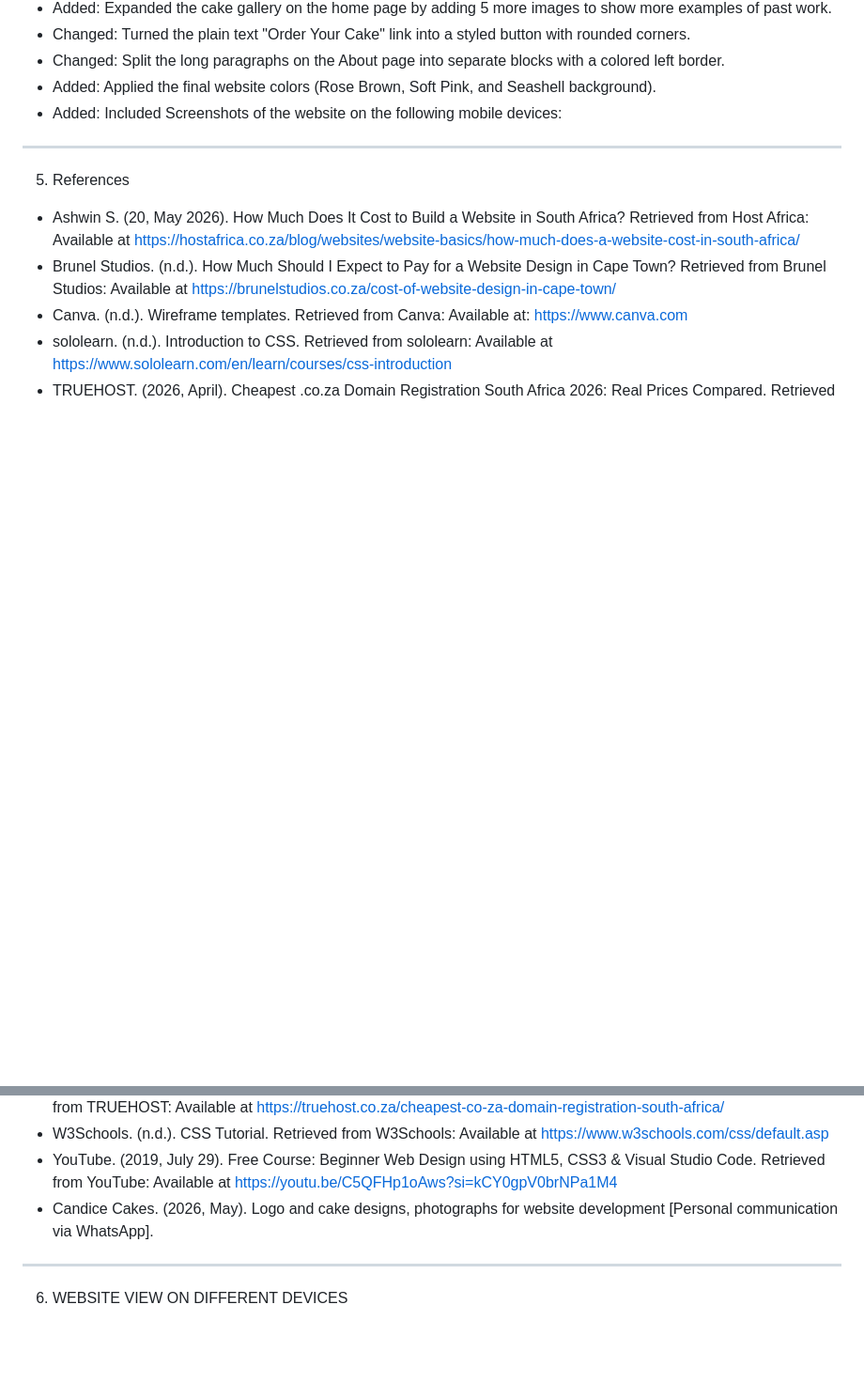
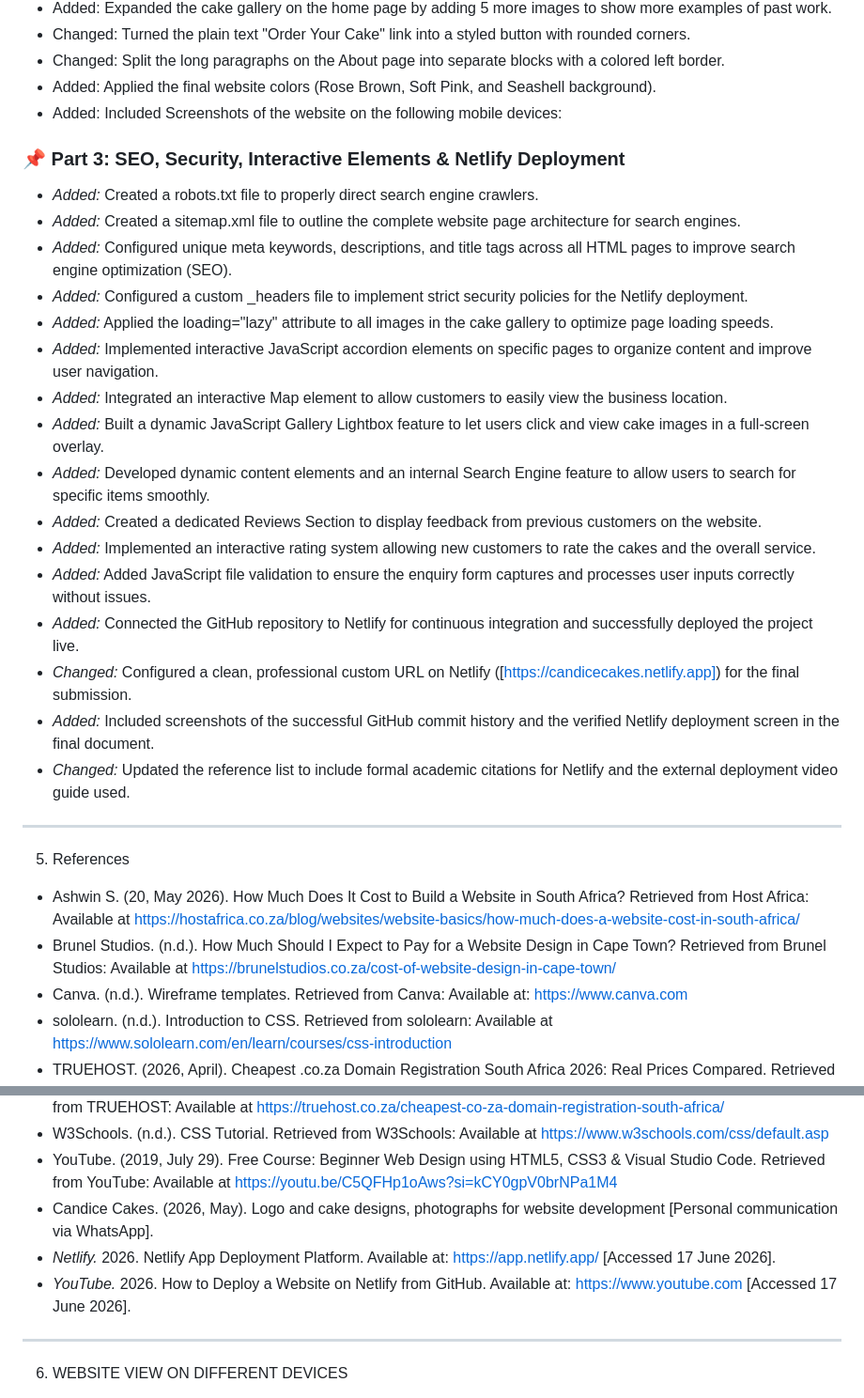
Before and after one commit to nataliechipongo7-blip/WEDEPart-1, a Markdown page: Documents/README.md, 2 parts joined by grey strips. Shown at 94% size. Drawn GitHub-style; blank space fills up the shorter version.

Commit message:
Enhance website with SEO, security, and interactivity
Added various SEO, security, and interactive elements to enhance website functionality and user experience. Included deployment proof and updated references.

```diff
--- a/Documents/README.md
+++ b/Documents/README.md
@@ -53,6 +53,27 @@ text
  * Added: Applied the final website colors (Rose Brown, Soft Pink, and Seashell background).
  * Added: Included Screenshots of the website on the following mobile devices:
 
+
+### 📌 Part 3: SEO, Security, Interactive Elements & Netlify Deployment
+
+
+ * *Added:* Created a robots.txt file to properly direct search engine crawlers.
+ * *Added:* Created a sitemap.xml file to outline the complete website page architecture for search engines.
+ * *Added:* Configured unique meta keywords, descriptions, and title tags across all HTML pages to improve search engine optimization (SEO).
+ * *Added:* Configured a custom _headers file to implement strict security policies for the Netlify deployment.
+ * *Added:* Applied the loading="lazy" attribute to all images in the cake gallery to optimize page loading speeds.
+ * *Added:* Implemented interactive JavaScript accordion elements on specific pages to organize content and improve user navigation.
+ * *Added:* Integrated an interactive Map element to allow customers to easily view the business location.
+ * *Added:* Built a dynamic JavaScript Gallery Lightbox feature to let users click and view cake images in a full-screen overlay.
+ * *Added:* Developed dynamic content elements and an internal Search Engine feature to allow users to search for specific items smoothly.
+ * *Added:* Created a dedicated Reviews Section to display feedback from previous customers on the website.
+ * *Added:* Implemented an interactive rating system allowing new customers to rate the cakes and the overall service.
+ * *Added:* Added JavaScript file validation to ensure the enquiry form captures and processes user inputs correctly without issues.
+ * *Added:* Connected the GitHub repository to Netlify for continuous integration and successfully deployed the project live.
+ * *Changed:* Configured a clean, professional custom URL on Netlify ([https://candicecakes.netlify.app]) for the final submission.
+ * *Added:* Included screenshots of the successful GitHub commit history and the verified Netlify deployment screen in the final document.
+ * *Changed:* Updated the reference list to include formal academic citations for Netlify and the external deployment video guide used.
+
 ---
 5. References
 * Ashwin S. (20, May 2026). How Much Does It Cost to Build a Website in South Africa? Retrieved from Host Africa: Available at https://hostafrica.co.za/blog/websites/website-basics/how-much-does-a-website-cost-in-south-africa/
@@ -63,6 +84,8 @@ text
 * W3Schools. (n.d.). CSS Tutorial. Retrieved from W3Schools: Available at https://www.w3schools.com/css/default.asp
 * YouTube. (2019, July 29). Free Course: Beginner Web Design using HTML5, CSS3 & Visual Studio Code. Retrieved from YouTube: Available at https://youtu.be/C5QFHp1oAws?si=kCY0gpV0brNPa1M4
 * Candice Cakes. (2026, May). Logo and cake designs, photographs for website development [Personal communication via WhatsApp].
+* *Netlify.* 2026. Netlify App Deployment Platform. Available at: https://app.netlify.app/ [Accessed 17 June 2026].
+ * *YouTube.* 2026. How to Deploy a Website on Netlify from GitHub. Available at: https://www.youtube.com [Accessed 17 June 2026].
 ---
 6. WEBSITE VIEW ON DIFFERENT DEVICES
 
```
Also changed, not shown: other parts of Documents/README.md (+5 -0 lines).
